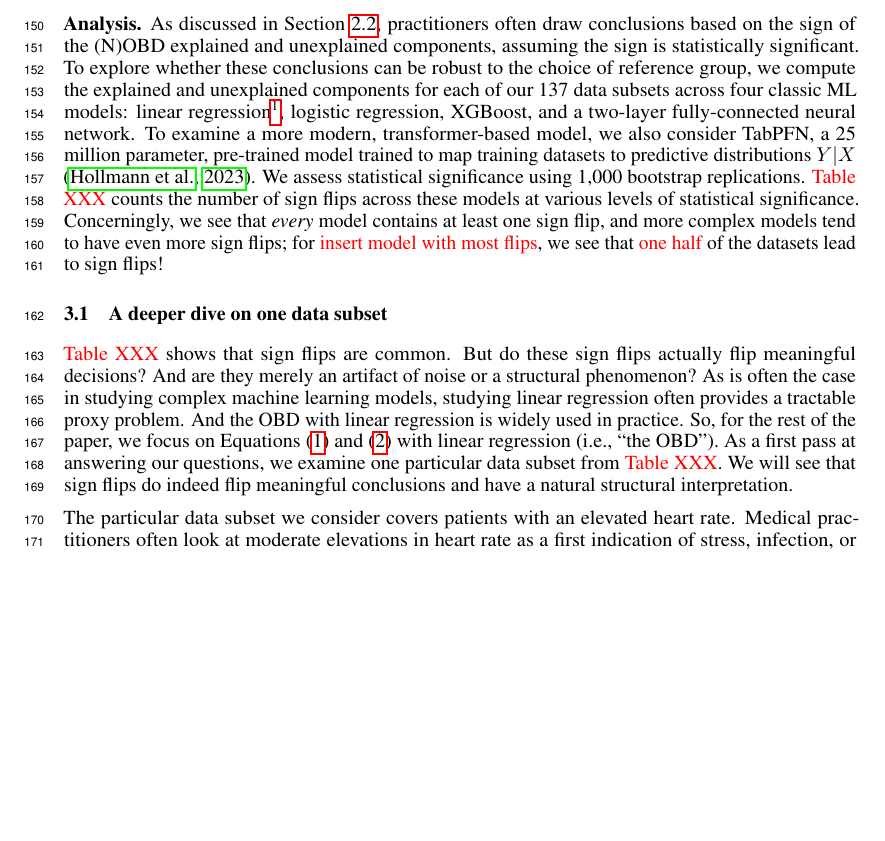
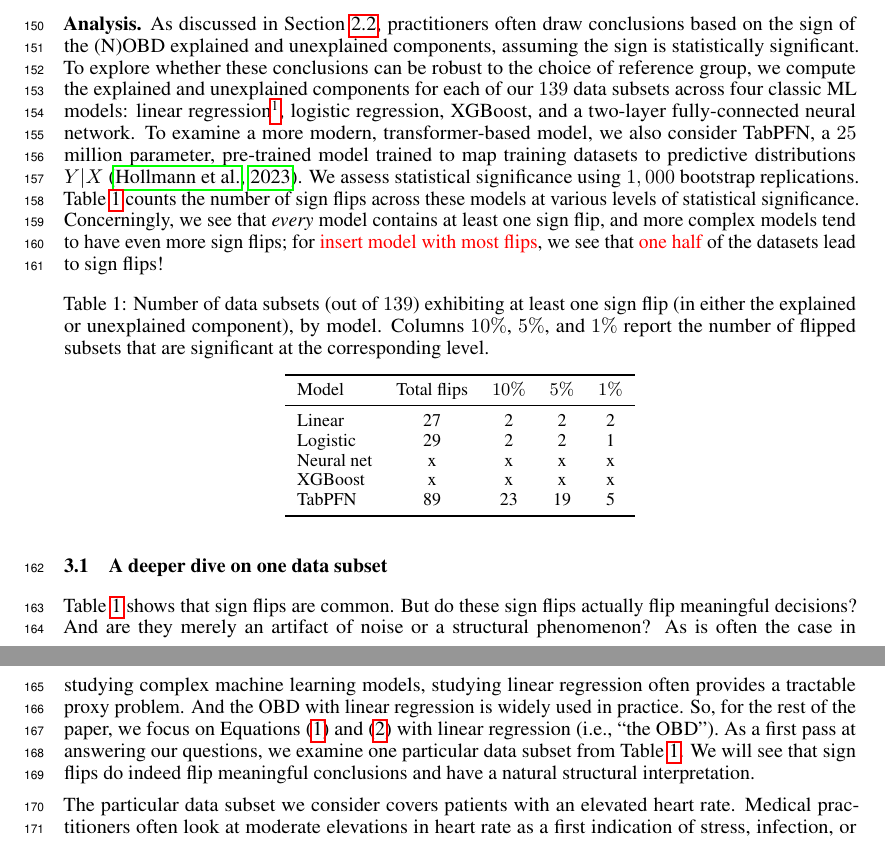
Before and after one commit to manuelquinteroc/OBD_AISTATS27, a LaTeX paper (neurips2026/neurips_2026.tex, which reads neurips2026/Sections/03_real_healthcare_example.tex): part of page 4 of 31 before the commit and two parts of pages 4 and 5 of 31 after it, the two joined at a grey line, cut so that both start at the same text, the shorter picture padded with empty space. Compiled offline with pdfLaTeX.

Commit message:
added summary table tab:flip_summary_main

```diff
--- a/neurips2026/Sections/03_real_healthcare_example.tex
+++ b/neurips2026/Sections/03_real_healthcare_example.tex
@@ -9,10 +9,10 @@ For reference groups, we consider males and females.
 
 \textbf{Analysis.}
 As discussed in \cref{sec:ob_real}, practitioners often draw conclusions based on the sign of the (N)OBD explained and unexplained components, assuming the sign is statistically significant.
-To explore whether these conclusions can be robust to the choice of reference group, we compute the explained and unexplained components for each of our 137 data subsets across four classic ML models: linear regression\footnote{Despite the binary outcome $Y$, it is common practice in applied health and policy research to fit separate linear models (via OLS) for the relationship between a binary outcome and covariates in each group, and then apply the OBD \citep{jann2008, edokaChangesCatastrophicHealth2017, sujin_LPM_OB, mweembaGapSelfRatedHealth2023}. In fact, this use of the linear model for a binary outcome is so common that it has a name, the ``linear probability model.''}, logistic regression, XGBoost, and a two-layer fully-connected neural network.
-To examine a more modern, transformer-based model, we also consider TabPFN, a 25 million parameter, pre-trained model trained to map training datasets to predictive distributions $Y|X$ \citep{hollmann2023tabpfn}.
-We assess statistical significance using 1,000 bootstrap replications.
-\textcolor{red}{Table XXX} counts the number of sign flips across these models at various levels of statistical significance.
+To explore whether these conclusions can be robust to the choice of reference group, we compute the explained and unexplained components for each of our $139$ data subsets across four classic ML models: linear regression\footnote{Despite the binary outcome $Y$, it is common practice in applied health and policy research to fit separate linear models (via OLS) for the relationship between a binary outcome and covariates in each group, and then apply the OBD \citep{jann2008, edokaChangesCatastrophicHealth2017, sujin_LPM_OB, mweembaGapSelfRatedHealth2023}. In fact, this use of the linear model for a binary outcome is so common that it has a name, the ``linear probability model.''}, logistic regression, XGBoost, and a two-layer fully-connected neural network.
+To examine a more modern, transformer-based model, we also consider TabPFN, a $25$ million parameter, pre-trained model trained to map training datasets to predictive distributions $Y|X$ \citep{hollmann2023tabpfn}.
+We assess statistical significance using $1,000$ bootstrap replications.
+\cref{tab:flip_summary_main} counts the number of sign flips across these models at various levels of statistical significance.
 Concerningly, we see that \emph{every} model contains at least one sign flip, and more complex models tend to have even more sign flips; for \textcolor{red}{insert model with most flips}, we see that \textcolor{red}{one half} of the datasets lead to sign flips!
 
 % Within the data set described above, we will compare two patient groups across hospitals (rather than hospital-specific patient groups as in our introductory example). In particular, we let the groups be $g \in \{\text{men}, \text{women}\}$.
@@ -21,14 +21,32 @@ Concerningly, we see that \emph{every} model contains at least one sign flip, an
 % To that end, let $Y$ be a binary indicator for in-hospital mortality, and let $X$ be the vector of admission covariates comprising heart rate, mean arterial pressure, temperature, urine output, age, and ICU type.
 % Despite the binary outcome $Y$, it is common practice in applied health and policy research to fit separate linear models (via OLS) for the relationship between a binary outcome and covariates in each group, and then apply the OBD \citep{jann2008, edokaChangesCatastrophicHealth2017, sujin_LPM_OB, mweembaGapSelfRatedHealth2023}.\footnote{In fact, this use of the linear model for a binary outcome is so common that it has a name, the ``linear probability model.''} We provide a detailed description of our data analysis --- and our search procedure for a data analysis exhibiting a substantive conclusion change --- in \cref{appendix:icu_details}.
 
+\begin{table}[!ht]
+    \caption{Number of data subsets (out of $139$) exhibiting at least one sign flip (in either the explained or unexplained component), by model. Columns $10\%$, $5\%$, and $1\%$ report the number of flipped subsets that are significant at the corresponding level.}
+    \label{tab:flip_summary_main}
+    \centering
+    \small
+    \begin{tabular}{lcccc}
+    \toprule
+    Model & Total flips & $10\%$ & $5\%$ & $1\%$ \\
+    \midrule
+    Linear      & 27 &  2 &  2 &  2 \\
+    Logistic    & 29 &  2 &  2 &  1 \\
+    Neural net  & x & x & x &  x \\
+    XGBoost     & x & x & x & x \\
+    TabPFN     & 89 & 23 & 19 & 5 \\
+    \bottomrule
+    \end{tabular}
+\end{table}
+
 \subsection{A deeper dive on one data subset}
 
-\textcolor{red}{Table XXX} shows that sign flips are common.
+\cref{tab:flip_summary_main} shows that sign flips are common.
 But do these sign flips actually flip meaningful decisions? And are they merely an artifact of noise or a structural phenomenon?
 As is often the case in studying complex machine learning models, studying linear regression often provides a tractable proxy problem.
 And the OBD with linear regression is widely used in practice.
 So, for the rest of the paper, we focus on \cref{eq:OB_H_Counterfactual,eq:OB_K_Counterfactual} with linear regression (i.e., ``the OBD'').
-As a first pass at answering our questions, we examine one particular data subset from \textcolor{red}{Table XXX}.
+As a first pass at answering our questions, we examine one particular data subset from \cref{tab:flip_summary_main}.
 We will see that sign flips do indeed flip meaningful conclusions and have a natural structural interpretation.
 
 The particular data subset we consider covers patients with an elevated heart rate.
```
Also changed, not shown: neurips2026/Sections/03_real_healthcare_example.tex (4 more changed lines).
